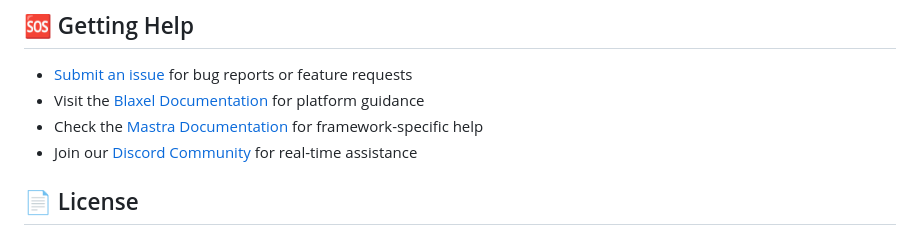
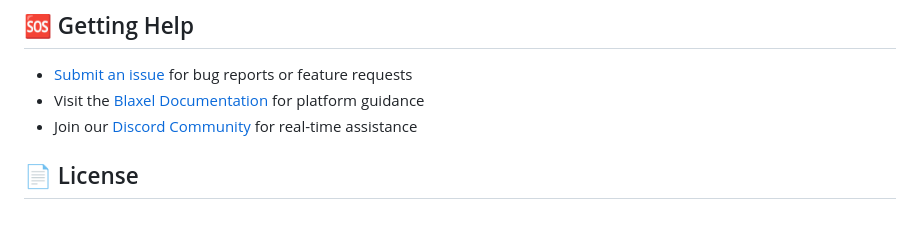
Before and after one commit to blaxel-templates/cookbook, a Markdown page: README.md, the part around the change printed below. Rendered like a GitHub page.

Commit message:
Removes Mastra references from README
Removes outdated references to Mastra from the README,
as the project no longer relies on it. This simplifies
the documentation and avoids confusion for users.

```diff
--- a/README.md
+++ b/README.md
@@ -192,7 +191,6 @@ your-recipe-name/
 
 - [Submit an issue](https://github.com/blaxel-templates/git-review-agent/issues) for bug reports or feature requests
 - Visit the [Blaxel Documentation](https://docs.blaxel.ai) for platform guidance
-- Check the [Mastra Documentation](https://mastra.ai/en/docs) for framework-specific help
 - Join our [Discord Community](https://discord.gg/G3NqzUPcHP) for real-time assistance
 
 ## 📄 License
```
Also changed, not shown: other parts of README.md (+0 -1 lines).
